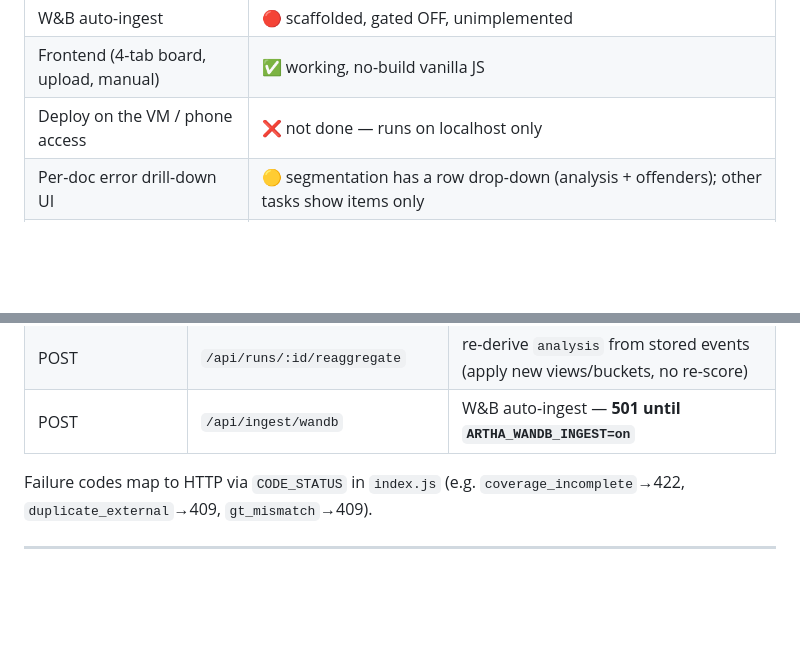
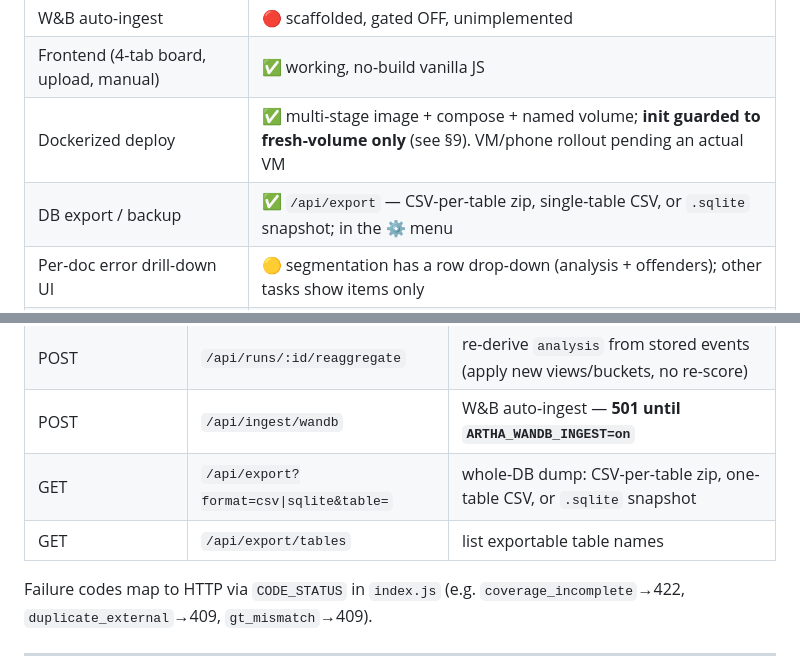
Before and after one commit to chaitanyakartik/Artha-leaderboard, a Markdown page: CLAUDE.md, 2 parts joined by grey strips. Drawn GitHub-style; blank space fills up the shorter version.

```diff
--- a/CLAUDE.md
+++ b/CLAUDE.md
@@ -40,7 +41,8 @@ One place to answer *"which model config wins, on which task, on which dataset."
 | Model registry + model cards | ✅ working |
 | W&B auto-ingest | 🔴 scaffolded, gated OFF, unimplemented |
 | Frontend (4-tab board, upload, manual) | ✅ working, no-build vanilla JS |
-| Deploy on the VM / phone access | ❌ not done — runs on localhost only |
+| Dockerized deploy | ✅ multi-stage image + compose + named volume; **init guarded to fresh-volume only** (see §9). VM/phone rollout pending an actual VM |
+| DB export / backup | ✅ `/api/export` — CSV-per-table zip, single-table CSV, or `.sqlite` snapshot; in the ⚙ menu |
 | Per-doc error drill-down UI | 🟡 segmentation has a row drop-down (analysis + offenders); other tasks show items only |
 | classifier-profile / extraction-type CRUD UI | ❌ not built (tables + scoring hooks exist; seed via SQL) |
 | Separate "runs" tab | ❌ deferred by chaitu ("we'll see later") |
@@ -180,6 +183,8 @@ Normalizers live in `server/scoring/util.js`:
 | GET | `/api/runs/:id/events` | raw per-page events (the re-aggregatable layer) |
 | POST | `/api/runs/:id/reaggregate` | re-derive `analysis` from stored events (apply new views/buckets, no re-score) |
 | POST | `/api/ingest/wandb` | W&B auto-ingest — **501 until `ARTHA_WANDB_INGEST=on`** |
+| GET | `/api/export?format=csv\|sqlite&table=` | whole-DB dump: CSV-per-table zip, one-table CSV, or `.sqlite` snapshot |
+| GET | `/api/export/tables` | list exportable table names |
 
 Failure codes map to HTTP via `CODE_STATUS` in `index.js` (e.g. `coverage_incomplete`→422,
 `duplicate_external`→409, `gt_mismatch`→409).
```
Also changed, not shown: other parts of CLAUDE.md (+17 -4 lines), README.md (added, +89 -0 lines).
